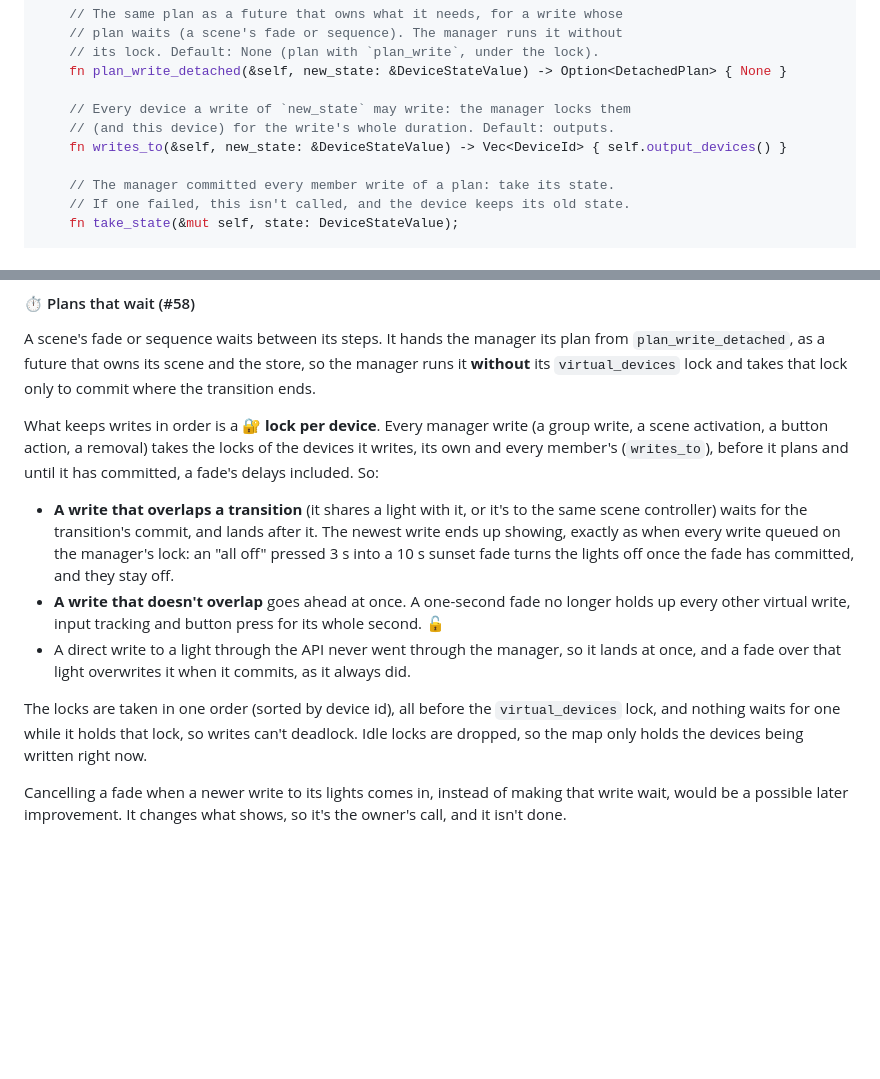
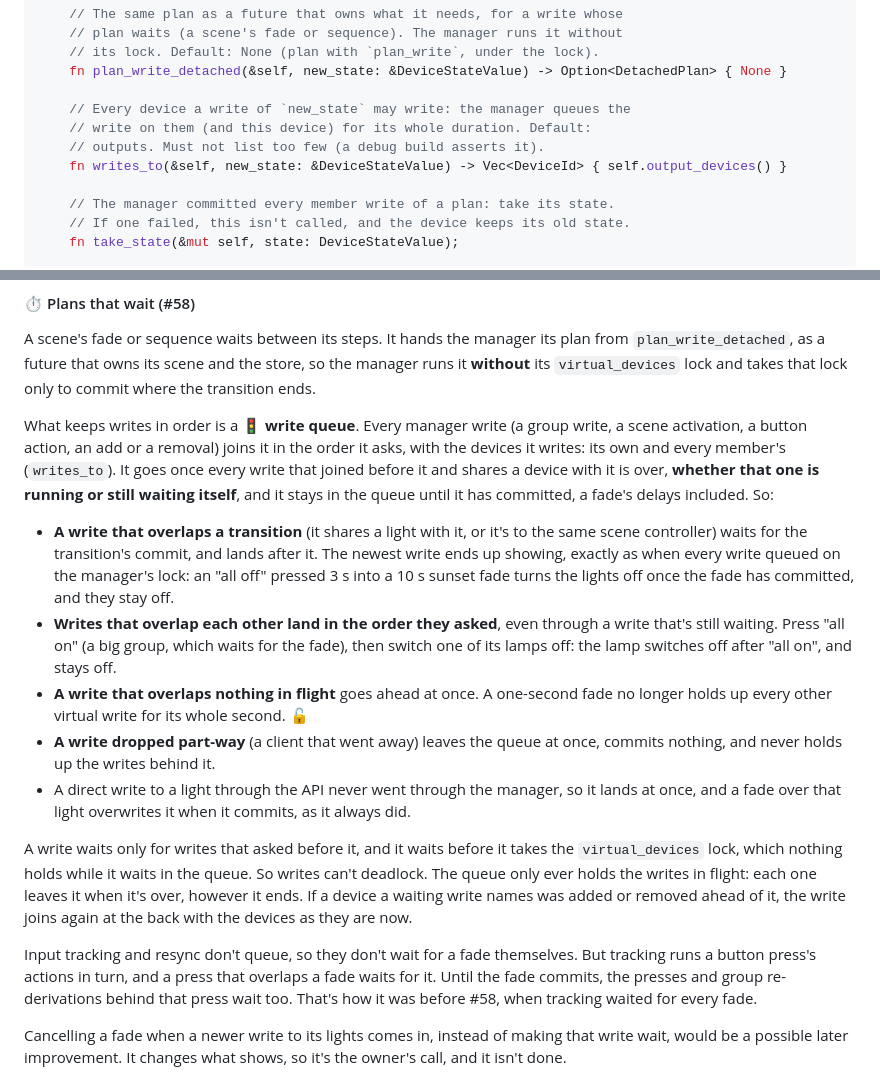
Before and after one commit to vibec0re/vibectl, a Markdown page: docs/VIRTUAL_DEVICES.md, 2 parts joined by grey strips. GitHub-like rendering; blank space fills up the shorter version.

Commit message:
📝 docs: the write queue keeps overlapping writes in order (#58)
VIRTUAL_DEVICES.md replaces the per-device locks with the FIFO write
queue:
- A write goes once every earlier write that shares a device with it is
  over, running or still waiting. So overlapping writes land in the order
  they asked, even through a waiting write ("all on", then one lamp off,
  during a fade: the lamp stays off).
- A write dropped part-way leaves the queue at once.
- A retry after an add or remove ahead of it joins at the back.

It also says what input tracking really does: a press that overlaps a
fade holds up later tracking until the fade commits, as before #58.

Co-Authored-By: Claude Opus 5.5 <noreply@anthropic.com>

```diff
--- a/docs/VIRTUAL_DEVICES.md
+++ b/docs/VIRTUAL_DEVICES.md
@@ -29,8 +29,9 @@ trait VirtualDevice: Send + Sync {
     // its lock. Default: None (plan with `plan_write`, under the lock).
     fn plan_write_detached(&self, new_state: &DeviceStateValue) -> Option<DetachedPlan> { None }
 
-    // Every device a write of `new_state` may write: the manager locks them
-    // (and this device) for the write's whole duration. Default: outputs.
+    // Every device a write of `new_state` may write: the manager queues the
+    // write on them (and this device) for its whole duration. Default:
+    // outputs. Must not list too few (a debug build asserts it).
     fn writes_to(&self, new_state: &DeviceStateValue) -> Vec<DeviceId> { self.output_devices() }
 
     // The manager committed every member write of a plan: take its state.
@@ -122,28 +123,44 @@ plan from `plan_write_detached`, as a future that owns its scene and the
 store, so the manager runs it **without** its `virtual_devices` lock and
 takes that lock only to commit where the transition ends.
 
-What keeps writes in order is a 🔐 **lock per device**. Every manager write
-(a group write, a scene activation, a button action, a removal) takes the
-locks of the devices it writes, its own and every member's
-(`writes_to`), before it plans and until it has committed, a fade's delays
-included. So:
+What keeps writes in order is a 🚦 **write queue**. Every manager write (a
+group write, a scene activation, a button action, an add or a removal) joins
+it in the order it asks, with the devices it writes: its own and every
+member's (`writes_to`). It goes once every write that joined before it and
+shares a device with it is over, **whether that one is running or still
+waiting itself**, and it stays in the queue until it has committed, a
+fade's delays included. So:
 
 - **A write that overlaps a transition** (it shares a light with it, or it's
   to the same scene controller) waits for the transition's commit, and lands
   after it. The newest write ends up showing, exactly as when every write
   queued on the manager's lock: an "all off" pressed 3 s into a 10 s sunset
   fade turns the lights off once the fade has committed, and they stay off.
-- **A write that doesn't overlap** goes ahead at once. A one-second fade no
-  longer holds up every other virtual write, input tracking and button press
-  for its whole second. 🔓
+- **Writes that overlap each other land in the order they asked**, even
+  through a write that's still waiting. Press "all on" (a big group, which
+  waits for the fade), then switch one of its lamps off: the lamp switches
+  off after "all on", and stays off.
+- **A write that overlaps nothing in flight** goes ahead at once. A
+  one-second fade no longer holds up every other virtual write for its whole
+  second. 🔓
+- **A write dropped part-way** (a client that went away) leaves the queue at
+  once, commits nothing, and never holds up the writes behind it.
 - A direct write to a light through the API never went through the manager,
   so it lands at once, and a fade over that light overwrites it when it
   commits, as it always did.
 
-The locks are taken in one order (sorted by device id), all before the
-`virtual_devices` lock, and nothing waits for one while it holds that lock,
-so writes can't deadlock. Idle locks are dropped, so the map only holds the
-devices being written right now.
+A write waits only for writes that asked before it, and it waits before it
+takes the `virtual_devices` lock, which nothing holds while it waits in the
+queue. So writes can't deadlock. The queue only ever holds the writes in
+flight: each one leaves it when it's over, however it ends. If a device a
+waiting write names was added or removed ahead of it, the write joins again
+at the back with the devices as they are now.
+
+Input tracking and resync don't queue, so they don't wait for a fade
+themselves. But tracking runs a button press's actions in turn, and a press
+that overlaps a fade waits for it. Until the fade commits, the presses and
+group re-derivations behind that press wait too. That's how it was before
+#58, when tracking waited for every fade.
 
 Cancelling a fade when a newer write to its lights comes in, instead of
 making that write wait, would be a possible later improvement. It changes
```
Also changed, not shown: other parts of docs/VIRTUAL_DEVICES.md (+1 -1 lines).
